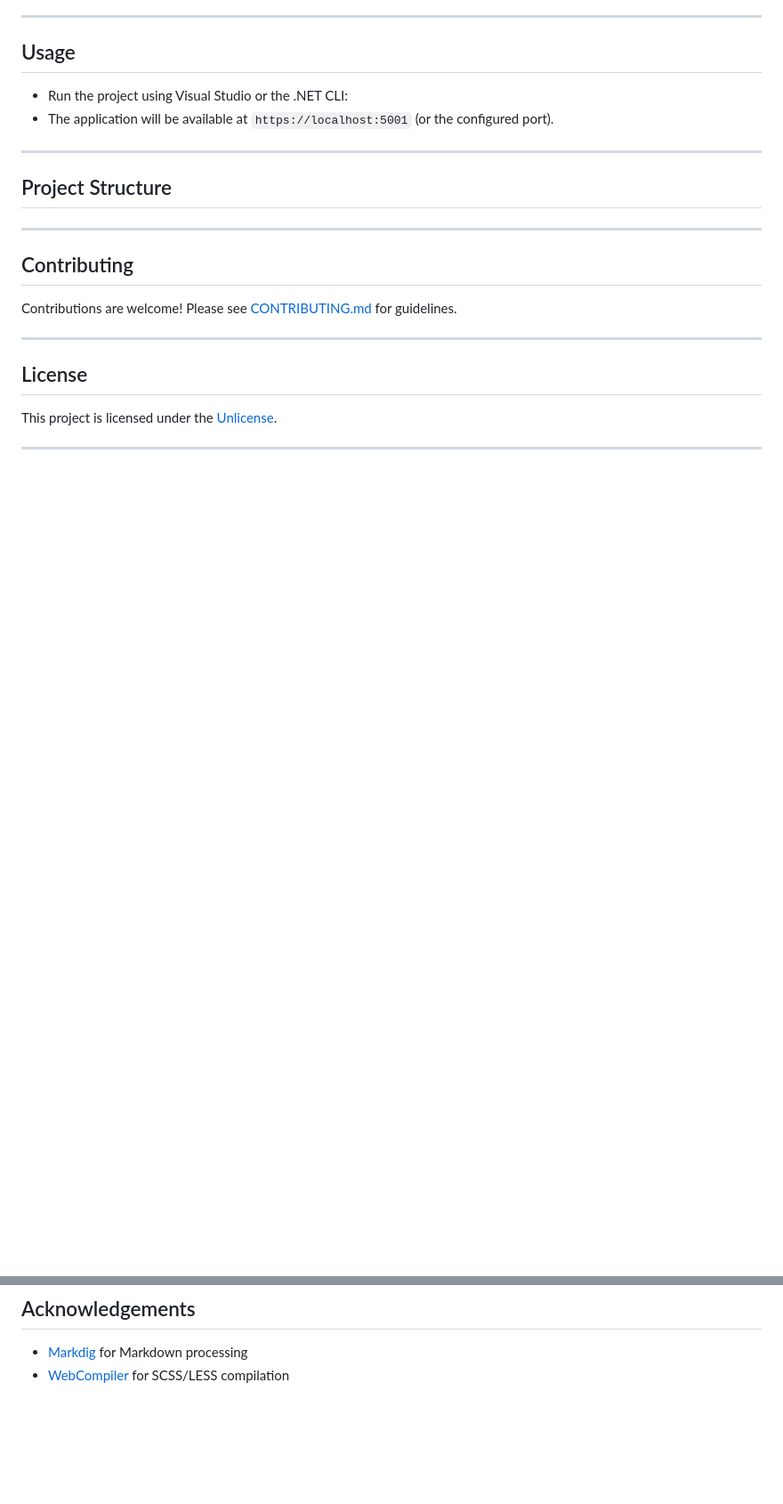
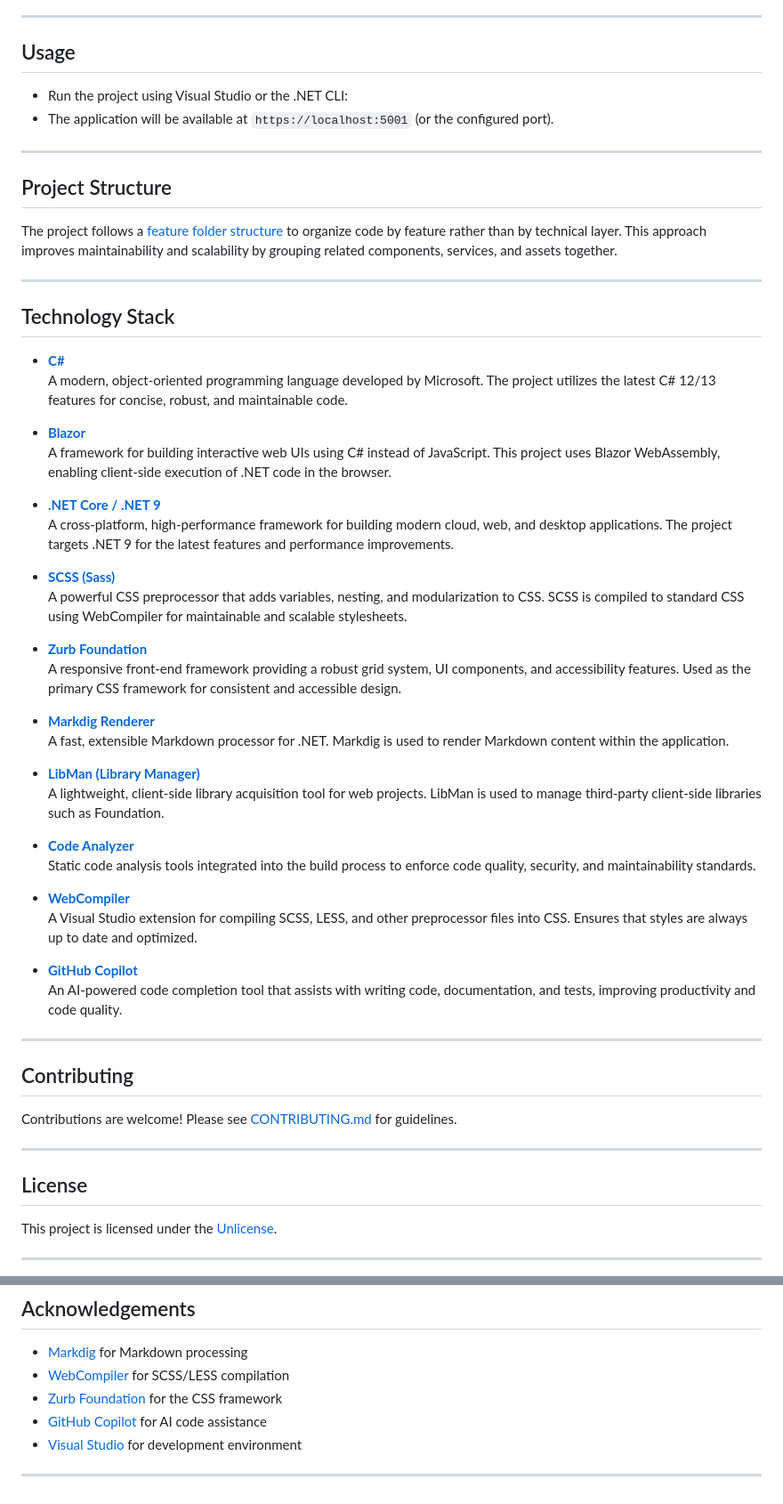
Before and after one commit to michaelvolz/redmuffin.Blazor.Static, a Markdown page: README.md, 2 parts joined by grey strips. Shown: that part at 89% size. Drawn GitHub-style; blank space fills up the shorter version.

Commit message:
Update README.md with new badges and technology stack
- Added badges for license and Dependabot status.
- Introduced a "Technology Stack" section detailing key technologies used, including C#, Blazor, and .NET 9.
- Enhanced the "Project Structure" section with a description of the feature folder structure.
- Expanded acknowledgments to include Zurb Foundation, GitHub Copilot, and Visual Studio.

```diff
--- a/README.md
+++ b/README.md
@@ -74,6 +76,42 @@
 
 ## Project Structure
 
+The project follows a [feature folder structure](https://blog.ndepend.com/feature-folders-are-superior-to-layered-architecture/) to organize code by feature rather than by technical layer. This approach improves maintainability and scalability by grouping related components, services, and assets together.
+
+---
+
+## Technology Stack
+
+- **[C#](https://learn.microsoft.com/en-us/dotnet/csharp/)**
+  A modern, object-oriented programming language developed by Microsoft. The project utilizes the latest C# 12/13 features for concise, robust, and maintainable code.
+
+- **[Blazor](https://dotnet.microsoft.com/apps/aspnet/web-apps/blazor)**
+  A framework for building interactive web UIs using C# instead of JavaScript. This project uses Blazor WebAssembly, enabling client-side execution of .NET code in the browser.
+
+- **[.NET Core / .NET 9](https://dotnet.microsoft.com/en-us/download/dotnet/9.0)**
+  A cross-platform, high-performance framework for building modern cloud, web, and desktop applications. The project targets .NET 9 for the latest features and performance improvements.
+
+- **[SCSS (Sass)](https://sass-lang.com/documentation/syntax#scss)**
+  A powerful CSS preprocessor that adds variables, nesting, and modularization to CSS. SCSS is compiled to standard CSS using WebCompiler for maintainable and scalable stylesheets.
+
+- **[Zurb Foundation](https://get.foundation/)**
+  A responsive front-end framework providing a robust grid system, UI components, and accessibility features. Used as the primary CSS framework for consistent and accessible design.
+
+- **[Markdig Renderer](https://github.com/xoofx/markdig)**
+  A fast, extensible Markdown processor for .NET. Markdig is used to render Markdown content within the application.
+
+- **[LibMan (Library Manager)](https://learn.microsoft.com/en-us/aspnet/core/client-side/libman/)**
+  A lightweight, client-side library acquisition tool for web projects. LibMan is used to manage third-party client-side libraries such as Foundation.
+
+- **[Code Analyzer](https://learn.microsoft.com/en-us/dotnet/fundamentals/code-analysis/overview)**
+  Static code analysis tools integrated into the build process to enforce code quality, security, and maintainability standards.
+
+- **[WebCompiler](https://github.com/madskristensen/WebCompiler)**
+  A Visual Studio extension for compiling SCSS, LESS, and other preprocessor files into CSS. Ensures that styles are always up to date and optimized.
+
+- **[GitHub Copilot](https://github.com/features/copilot)**
+  An AI-powered code completion tool that assists with writing code, documentation, and tests, improving productivity and code quality.
+
 ---
 
 ## Contributing
@@ -92,3 +130,8 @@ This project is licensed under the [Unlicense](https://unlicense.org/).
 
 - [Markdig](https://github.com/xoofx/markdig) for Markdown processing
 - [WebCompiler](https://github.com/madskristensen/WebCompiler) for SCSS/LESS compilation
+- [Zurb Foundation](https://get.foundation/) for the CSS framework
+- [GitHub Copilot](https://github.com/features/copilot) for AI code assistance
+- [Visual Studio](https://visualstudio.microsoft.com/) for development environment
+
+---
```
Also changed, not shown: other parts of README.md (+3 -1 lines).
